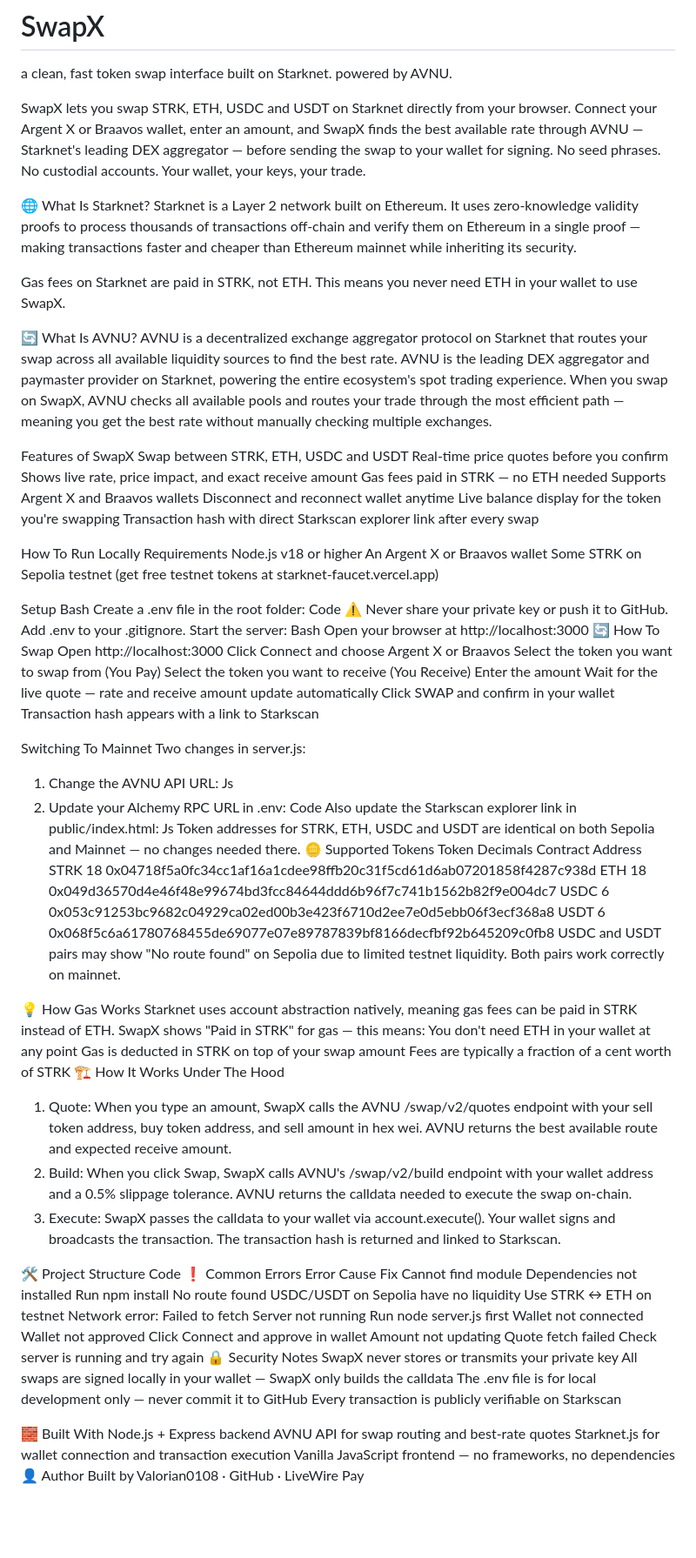
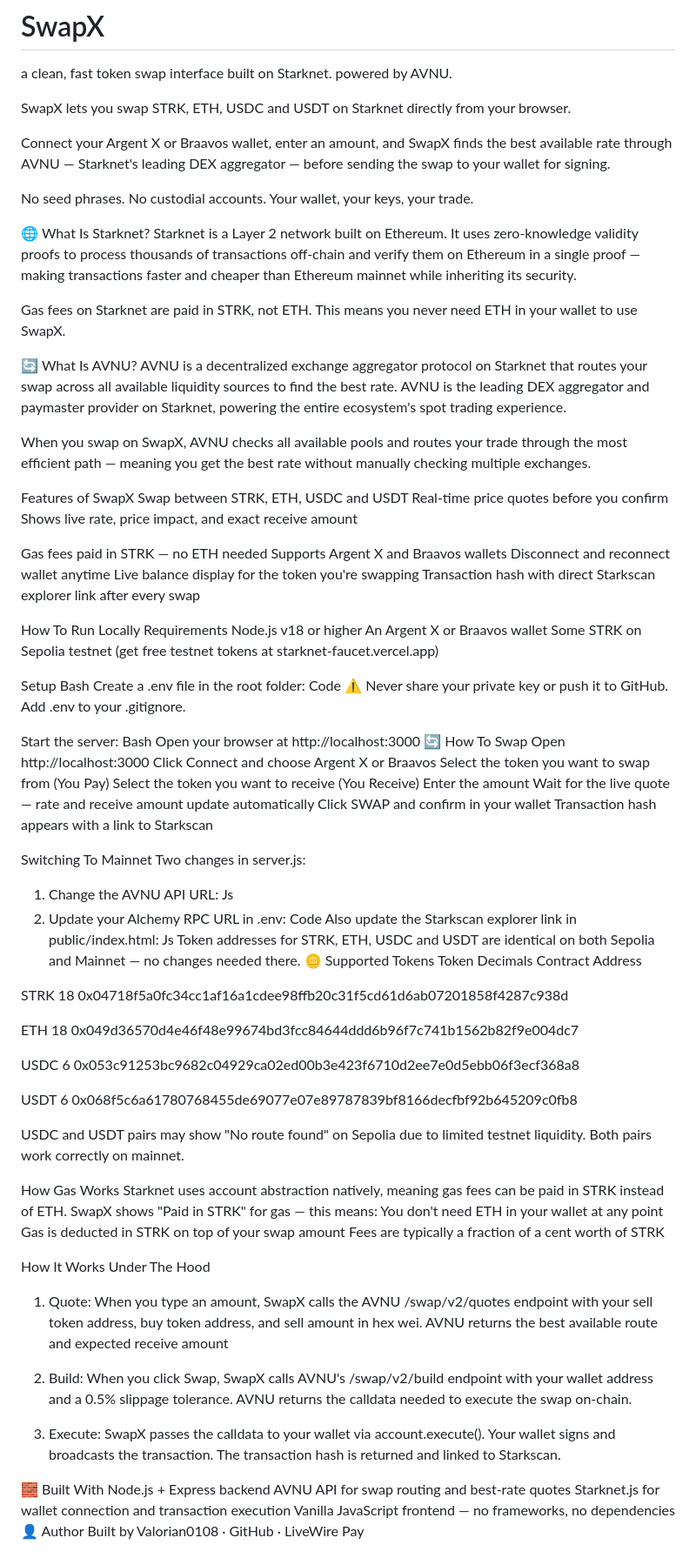
Before and after one commit to Valorian0108/SwapX, a Markdown page: README.md, the part around the change. Shown at 87% size. GitHub-like rendering; blank space fills up the shorter version.

Commit message:
Revise README for improved clarity and structure
Updated the README to enhance clarity and organization of information regarding SwapX, Starknet, AVNU, and gas fees.

```diff
--- a/README.md
+++ b/README.md
@@ -3,8 +3,11 @@ a clean, fast token swap interface built on Starknet. powered by AVNU.
 
 
 SwapX lets you swap STRK, ETH, USDC and USDT on Starknet directly from your browser.
+
 Connect your Argent X or Braavos wallet, enter an amount, and SwapX finds the best available rate through AVNU — Starknet's leading DEX aggregator — before sending the swap to your wallet for signing.
+
 No seed phrases. No custodial accounts. Your wallet, your keys, your trade.
+
 
 
 🌐 What Is Starknet?
@@ -14,12 +17,14 @@ Gas fees on Starknet are paid in STRK, not ETH. This means you never need ETH in
 
 🔄 What Is AVNU?
 AVNU is a decentralized exchange aggregator protocol on Starknet that routes your swap across all available liquidity sources to find the best rate. AVNU is the leading DEX aggregator and paymaster provider on Starknet, powering the entire ecosystem's spot trading experience.
+
 When you swap on SwapX, AVNU checks all available pools and routes your trade through the most efficient path — meaning you get the best rate without manually checking multiple exchanges.
 
 Features of SwapX
 Swap between STRK, ETH, USDC and USDT
 Real-time price quotes before you confirm
 Shows live rate, price impact, and exact receive amount
+
 Gas fees paid in STRK — no ETH needed
 Supports Argent X and Braavos wallets
 Disconnect and reconnect wallet anytime
@@ -39,6 +44,7 @@ Bash
 Create a .env file in the root folder:
 Code
 ⚠️ Never share your private key or push it to GitHub. Add .env to your .gitignore.
+
 Start the server:
 Bash
 Open your browser at http://localhost:3000
@@ -66,61 +72,41 @@ Token addresses for STRK, ETH, USDC and USDT are identical on both Sepolia and M
 Token
 Decimals
 Contract Address
+
 STRK
 18
 0x04718f5a0fc34cc1af16a1cdee98ffb20c31f5cd61d6ab07201858f4287c938d
+
 ETH
 18
 0x049d36570d4e46f48e99674bd3fcc84644ddd6b96f7c741b1562b82f9e004dc7
+
 USDC
 6
 0x053c91253bc9682c04929ca02ed00b3e423f6710d2ee7e0d5ebb06f3ecf368a8
+
 USDT
 6
 0x068f5c6a61780768455de69077e07e89787839bf8166decfbf92b645209c0fb8
+
 USDC and USDT pairs may show "No route found" on Sepolia due to limited testnet liquidity. Both pairs work correctly on mainnet.
 
 
-💡 How Gas Works
+How Gas Works
 Starknet uses account abstraction natively, meaning gas fees can be paid in STRK instead of ETH. SwapX shows "Paid in STRK" for gas — this means:
 You don't need ETH in your wallet at any point
 Gas is deducted in STRK on top of your swap amount
 Fees are typically a fraction of a cent worth of STRK
-🏗 How It Works Under The Hood
+
+How It Works Under The Hood
 1. Quote:
-When you type an amount, SwapX calls the AVNU /swap/v2/quotes endpoint with your sell token address, buy token address, and sell amount in hex wei. AVNU returns the best available route and expected receive amount.
+When you type an amount, SwapX calls the AVNU /swap/v2/quotes endpoint with your sell token address, buy token address, and sell amount in hex wei. AVNU returns the best available route and expected receive amount
+
 2. Build:
 When you click Swap, SwapX calls AVNU's /swap/v2/build endpoint with your wallet address and a 0.5% slippage tolerance. AVNU returns the calldata needed to execute the swap on-chain.
+
 3. Execute:
 SwapX passes the calldata to your wallet via account.execute(). Your wallet signs and broadcasts the transaction. The transaction hash is returned and linked to Starkscan.
-
-
-🛠 Project Structure
-Code
-❗ Common Errors
-Error
-Cause
-Fix
-Cannot find module
-Dependencies not installed
-Run npm install
-No route found
-USDC/USDT on Sepolia have no liquidity
-Use STRK ↔ ETH on testnet
-Network error: Failed to fetch
-Server not running
-Run node server.js first
-Wallet not connected
-Wallet not approved
-Click Connect and approve in wallet
-Amount not updating
-Quote fetch failed
-Check server is running and try again
-🔒 Security Notes
-SwapX never stores or transmits your private key
-All swaps are signed locally in your wallet — SwapX only builds the calldata
-The .env file is for local development only — never commit it to GitHub
-Every transaction is publicly verifiable on Starkscan
 
 
 🧱 Built With
```
